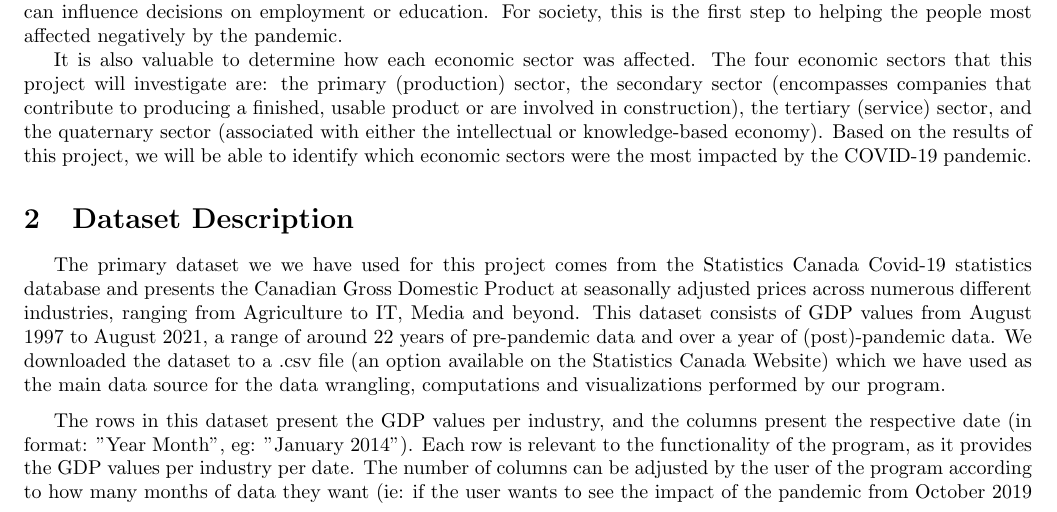
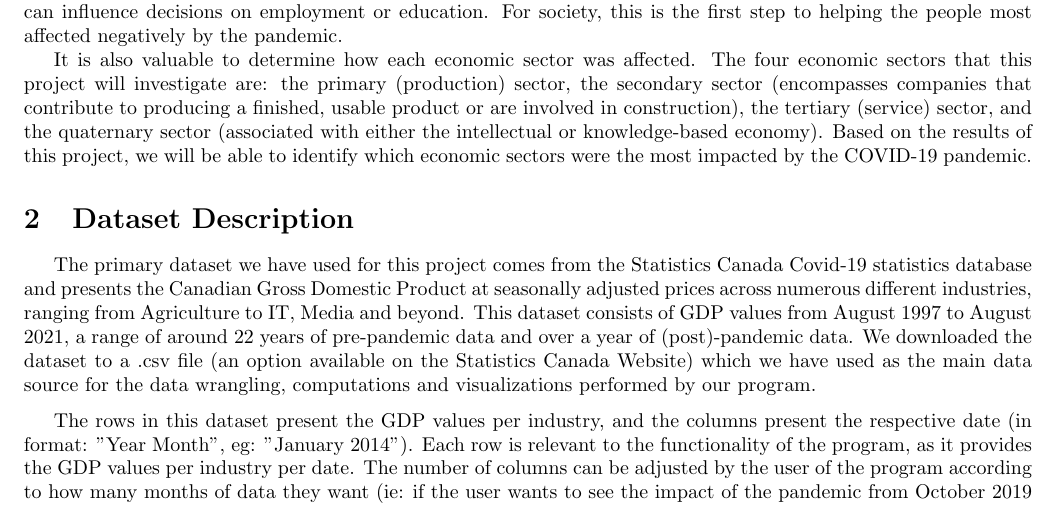
Before and after one commit to taymoorfarooq/csc110-project, a LaTeX document (final_report.tex): part of page 1 of 2, cut so that both start at the same text. Compiled offline with pdfLaTeX.

Commit message:
Update final_report.tex

```diff
--- a/final_report.tex
+++ b/final_report.tex
@@ -32,7 +32,7 @@ It is also valuable to determine how each economic sector was affected. The four
 
 \section{Dataset Description}
 
-The primary dataset we we have used for this project comes from the Statistics Canada Covid-19 statistics database and presents the Canadian Gross Domestic Product at seasonally adjusted prices across numerous different industries, ranging from Agriculture to IT, Media and beyond. This dataset consists of GDP values from August 1997 to August 2021, a range of around 22 years of pre-pandemic data and over a year of (post)-pandemic data. We downloaded the dataset to a .csv file (an option available on the Statistics Canada Website) which we have used as the main data source for the data wrangling, computations and visualizations performed by our program.
+The primary dataset we have used for this project comes from the Statistics Canada Covid-19 statistics database and presents the Canadian Gross Domestic Product at seasonally adjusted prices across numerous different industries, ranging from Agriculture to IT, Media and beyond. This dataset consists of GDP values from August 1997 to August 2021, a range of around 22 years of pre-pandemic data and over a year of (post)-pandemic data. We downloaded the dataset to a .csv file (an option available on the Statistics Canada Website) which we have used as the main data source for the data wrangling, computations and visualizations performed by our program.
 
 \medskip
 
```
